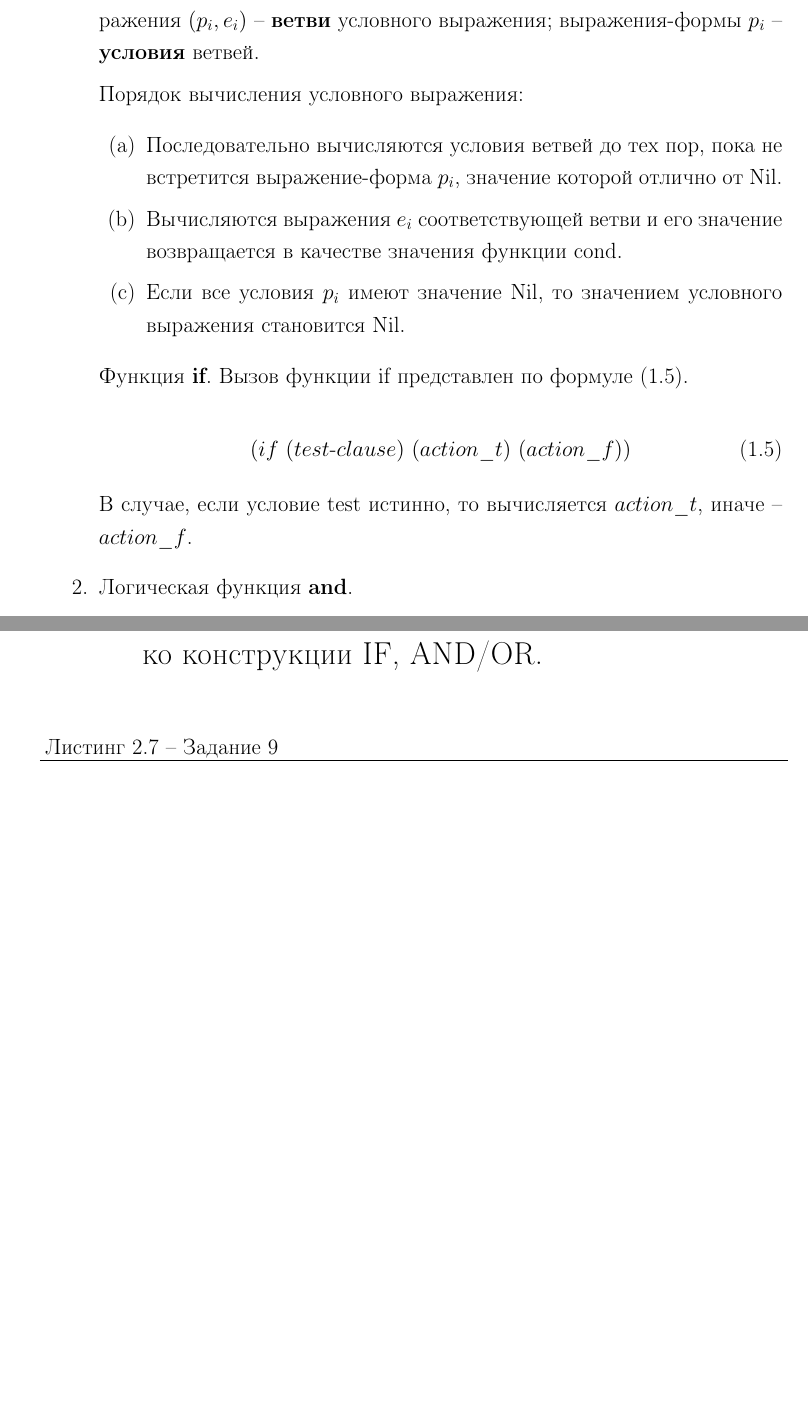
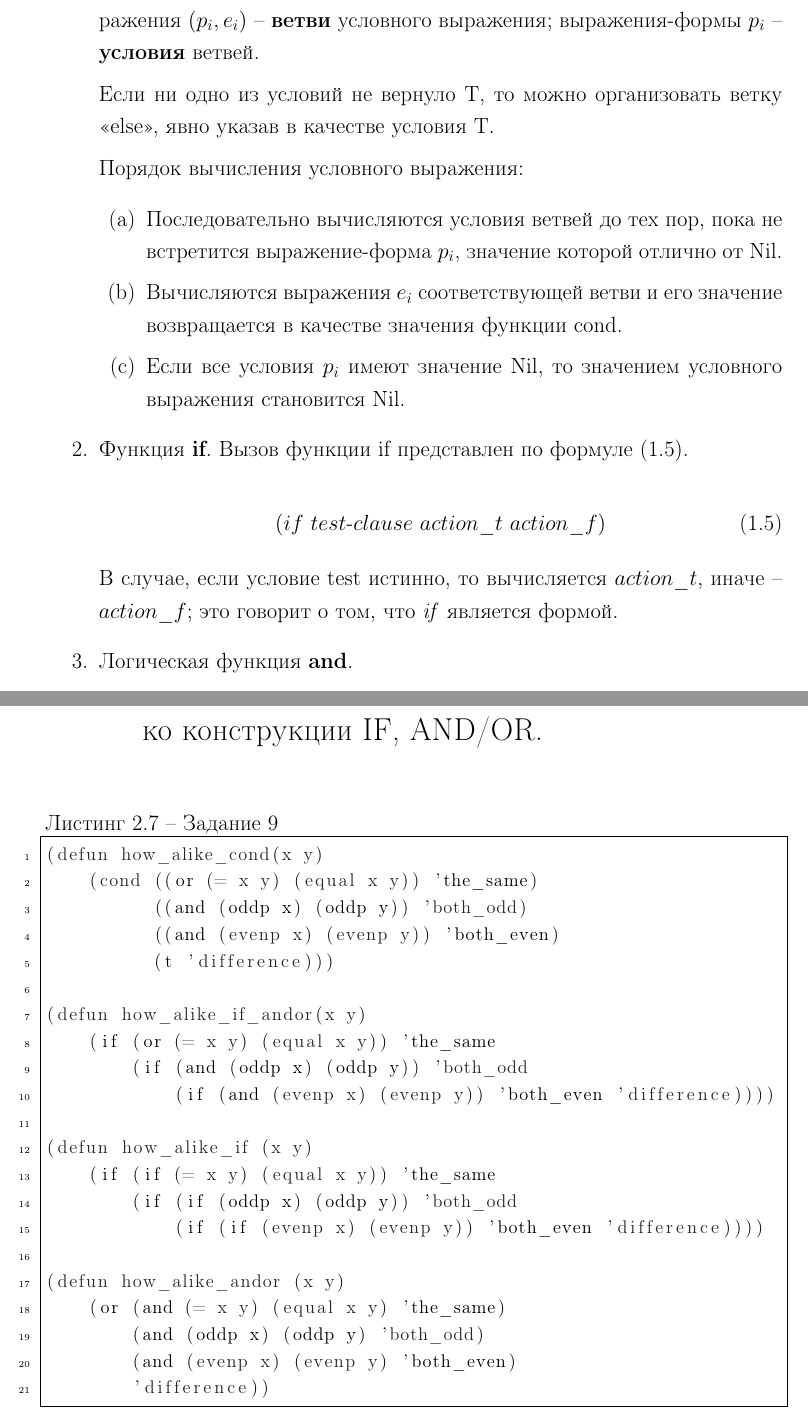
Before and after one commit to leontartykov/bmstu_falp, a LaTeX document (lisp/lab_03/report/report.tex, which reads lisp/lab_03/report/01_theory.tex, lisp/lab_03/report/02_practice.tex): two parts of pages 4 and 8 of 8 before the commit and two parts of pages 4 and 9 of 9 after it, joined at a grey line, cut so that both start at the same text, the shorter picture padded with empty space. Compiled offline with pdfLaTeX.

Commit message:
Доделана практическая часть, исправлены опечатки в теории

```diff
--- a/lisp/lab_03/report/01_theory.tex
+++ b/lisp/lab_03/report/01_theory.tex
@@ -73,6 +73,8 @@
 \end{equation}
 
 Обращение к функции cond называется \textbf{условным выражением}. Выражения $(p_i, e_i)$ -- \textbf{ветви} условного выражения; выражения-формы $p_i$ -- \textbf{условия} ветвей.
+
+Если ни одно из условий не вернуло T, то можно организовать ветку <<else>>, явно указав в качестве условия T.
 
 Порядок вычисления условного выражения:
 \begin{enumerate}
@@ -81,14 +83,14 @@
 	\item Если все условия $p_i$ имеют значение Nil, то значением условного выражения становится Nil.
 \end{enumerate}
 
-Функция \textbf{if}. Вызов функции if представлен по формуле (\ref{eq:if}).
+\item Функция \textbf{if}. Вызов функции if представлен по формуле (\ref{eq:if}).
 
  \begin{equation}
  	\label{eq:if}
- 	(if\ (test\text{-}clause)\ (action\_t)\ (action\_f))
+ 	(if\ test\text{-}clause\ action\_t\ action\_f)
  \end{equation}
 
-В случае, если условие test истинно, то вычисляется $action\_t$, иначе -- $action\_f$.
+В случае, если условие test истинно, то вычисляется $action\_t$, иначе -- $action\_f$; это говорит о том, что \textit{if} является формой.
 
 \item Логическая функция \textbf{and}.
 
--- a/lisp/lab_03/report/02_practice.tex
+++ b/lisp/lab_03/report/02_practice.tex
@@ -67,4 +68,24 @@
 \section{Переписать функцию how-alike, приведенную в лекции и использующую COND, используя только конструкции IF, AND/OR.}
 \begin{lstlisting}[caption=Задание 9]
-	content...
+(defun how_alike_cond(x y)
+	(cond ((or (= x y) (equal x y)) 'the_same)
+		  ((and (oddp x) (oddp y)) 'both_odd)
+		  ((and (evenp x) (evenp y)) 'both_even)
+		  (t 'difference)))
+
+(defun how_alike_if_andor(x y)
+	(if (or (= x y) (equal x y)) 'the_same
+		(if (and (oddp x) (oddp y)) 'both_odd
+			(if (and (evenp x) (evenp y)) 'both_even 'difference))))
+
+(defun how_alike_if (x y)
+	(if (if (= x y) (equal x y)) 'the_same
+		(if (if (oddp x) (oddp y)) 'both_odd
+			(if (if (evenp x) (evenp y)) 'both_even 'difference))))
+
+(defun how_alike_andor (x y)
+	(or (and (= x y) (equal x y) 'the_same)
+		(and (oddp x) (oddp y) 'both_odd)
+		(and (evenp x) (evenp y) 'both_even)
+		'difference))
 \end{lstlisting}
```
Also changed, not shown: lisp/lab_03/report/report.pdf, lisp/lab_03/report/01_theory.tex (6 more changed lines), lisp/lab_03/report/02_practice.tex (1 more changed lines), 6 other files.
